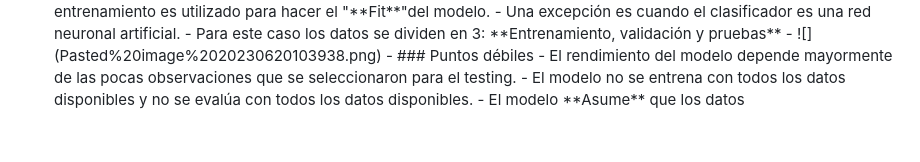
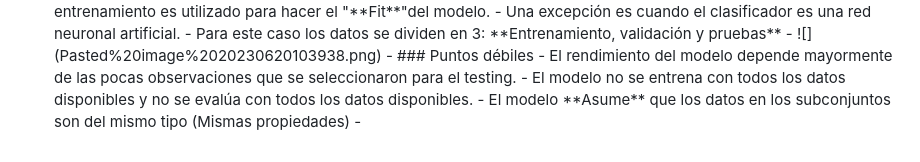
Before and after one commit to SantiagoMSalazar/Booky, a Markdown page: Artificial intelligence/Machine Learning y Feature Selection.md, the part around the change. GitHub-like rendering.

Commit message:
vault backup: 2023-06-20 10:43:01

```diff
--- a/Artificial intelligence/Machine Learning y Feature Selection.md
+++ b/Artificial intelligence/Machine Learning y Feature Selection.md
@@ -175,4 +175,5 @@ Cuando los valores son nominales (Que se puede clasificar en valores.)
 	- ### Puntos débiles
 		- El rendimiento del modelo depende mayormente de las pocas observaciones que se seleccionaron para el testing.
 		- El modelo no se entrena con todos los datos disponibles y no se evalúa con todos los datos disponibles.
-		- El modelo **Asume** que los datos
+		- El modelo **Asume** que los datos en los subconjuntos son del mismo tipo (Mismas propiedades)
+		-
```
